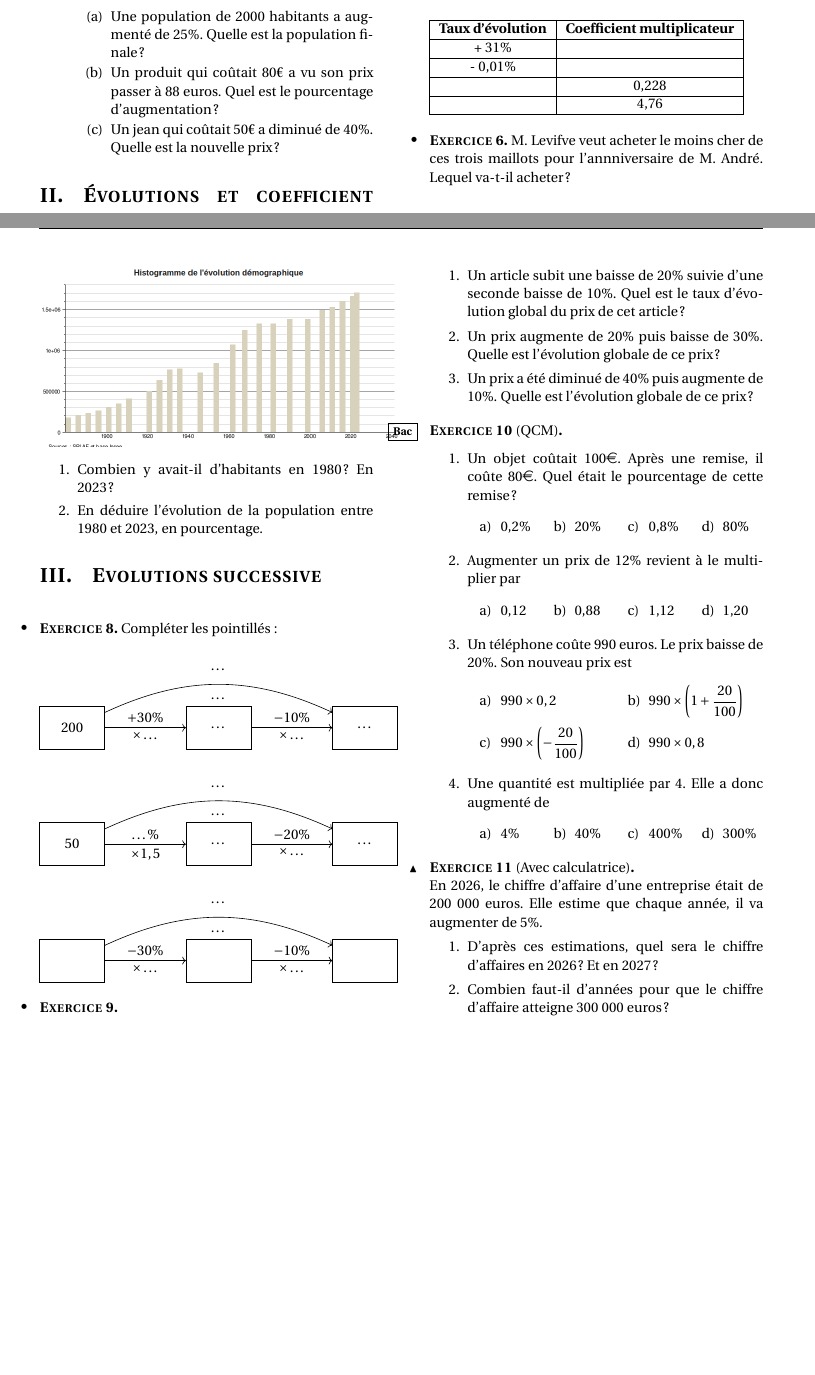
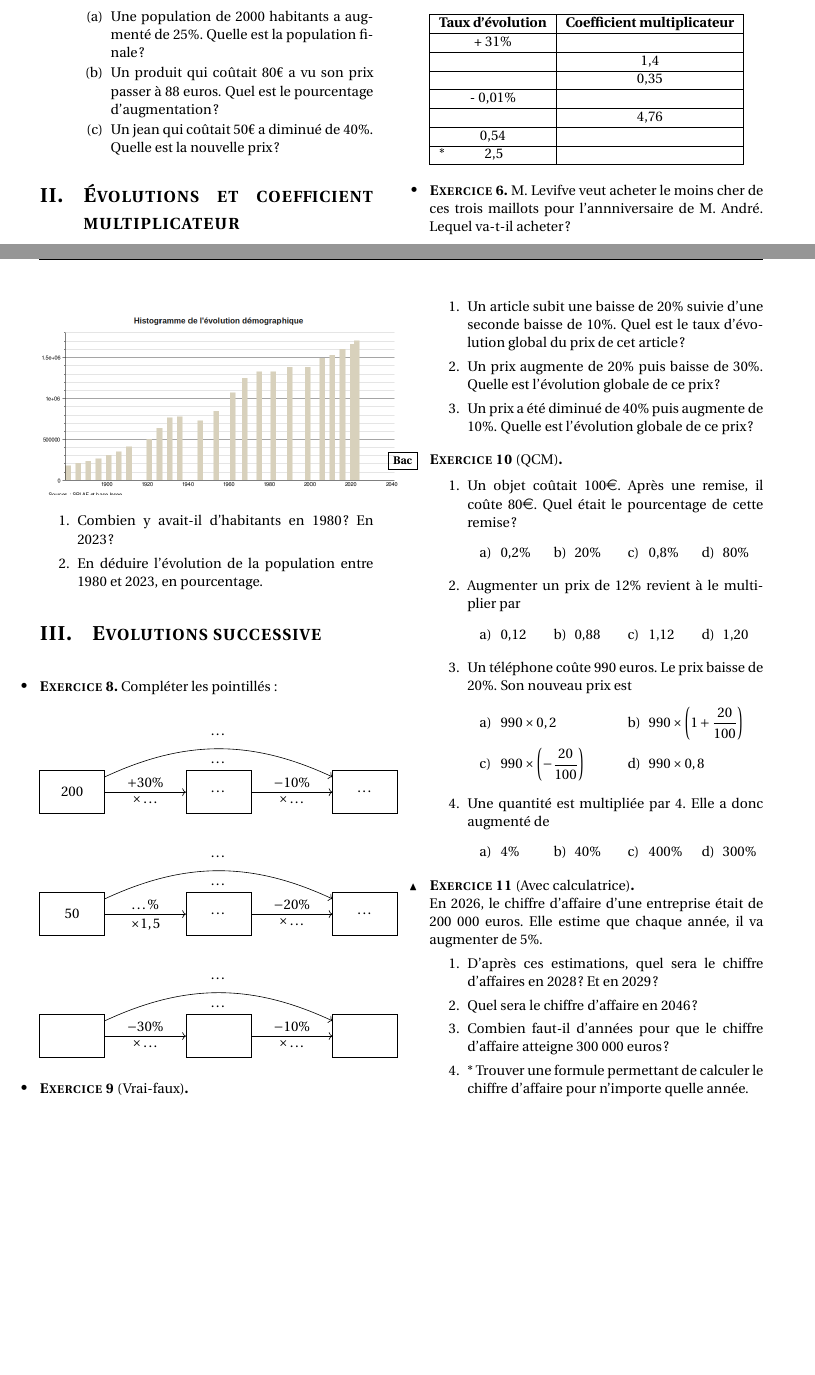
Before and after one commit to gaspard-lvf/enseignement, a LaTeX document (1stmg/0.3_evolutions/03_evolutions_exercices.tex): two parts of pages 1 and 2 of 2, joined at a grey line, cut so that both start at the same text. Compiled offline with pdfLaTeX.

Commit message:
Reflexion sur les feuilles d'exos de première STMG

```diff
--- a/1stmg/0.3_evolutions/03_evolutions_exercices.tex
+++ b/1stmg/0.3_evolutions/03_evolutions_exercices.tex
@@ -99,9 +99,12 @@ On observe les promotions dans un magasin.\begin{enumerate}
         \hline
         \textbf{Taux d'évolution} & \textbf{Coefficient multiplicateur} \\ \hline
          + 31\% &       \\ \hline
-       - 0,01\% &       \\ \hline
-                & 0,228 \\ \hline
+                & 1,4   \\ \hline
+                & 0,35  \\ \hline
+        - 0,01\%&       \\ \hline
                 & 4,76  \\ \hline
+        0,54    &       \\ \hline
+       *\hfill 2,5\hfill    \; &       \\ \hline
 
     \end{tabular}
 \end{exo}
@@ -163,7 +166,7 @@ Compléter les pointillés :
     Dans le dernier exemple, les pointillés ont été volontairement enlevés, pour montrer qu'on a pas besoin de calculer vi, vf et vintermédiare.
 }
 
-\begin{exo}
+\begin{exo}[Vrai-faux][]
     \begin{enumerate}
         \item Un article subit une baisse de 20\% suivie d'une seconde baisse de 10\%. Quel est le taux d'évolution global du prix de cet article ?
         \item Un prix augmente de 20\% puis baisse de 30\%. Quelle est l'évolution globale de ce prix ?
@@ -206,8 +209,10 @@ Compléter les pointillés :
 
     En 2026, le chiffre d'affaire d'une entreprise était de 200 000 euros. Elle estime que chaque année, il va augmenter de 5\%.
     \begin{enumerate}
-        \item D'après ces estimations, quel sera le chiffre d'affaires en 2026 ? Et en 2027 ?
+        \item D'après ces estimations, quel sera le chiffre d'affaires en 2028 ? Et en 2029 ?
+        \item Quel sera le chiffre d'affaire en 2046 ?
         \item Combien faut-il d'années pour que le chiffre d'affaire atteigne 300 000 euros ?
+        \item * Trouver une formule permettant de calculer le chiffre d'affaire pour n'importe quelle année.
     \end{enumerate}
 \end{exo}
 
```
Also changed, not shown: 1stmg/0.4_fonctions_affines/04_fonctions_affines_exercices.tex (+7 -6 lines).
